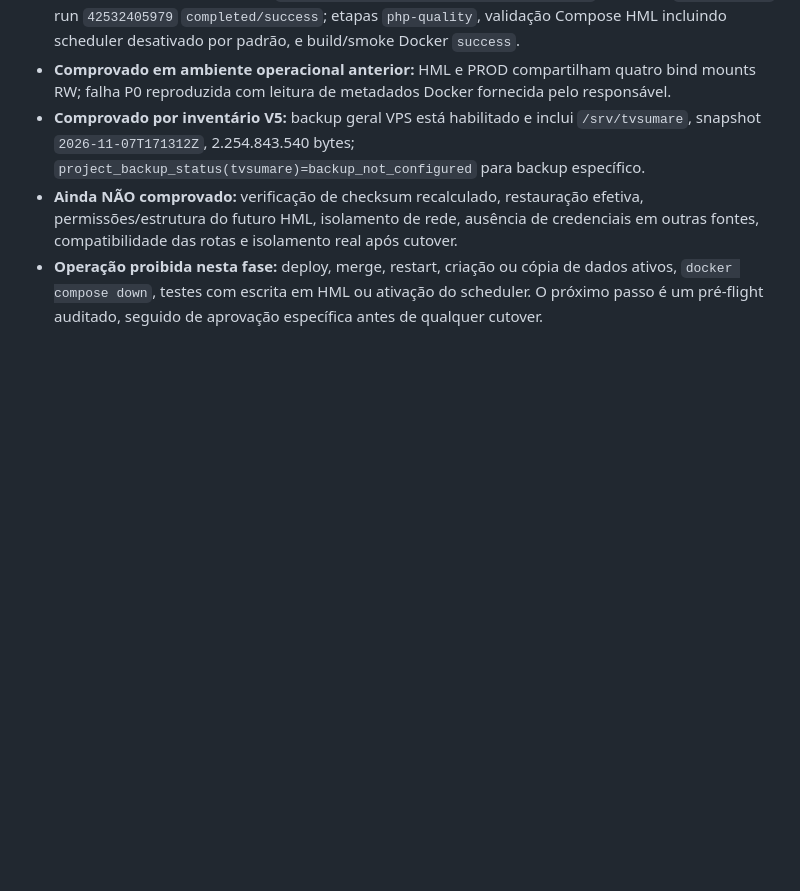
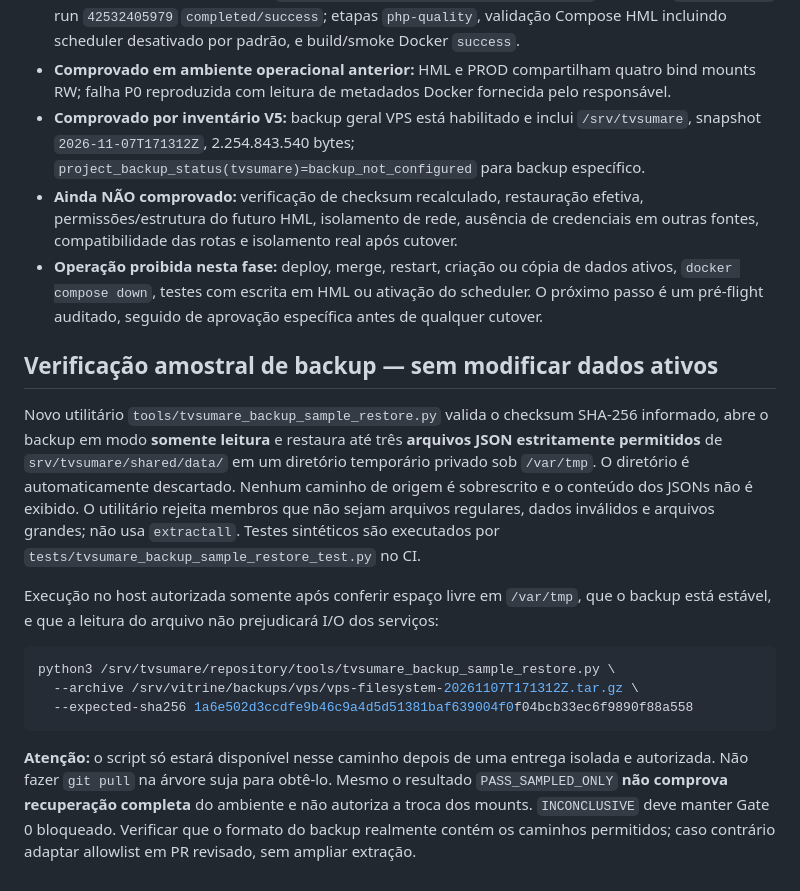
Before and after one commit to cschibelsky-star/TVSUMARE_ENTERPRISE, a Markdown page: docs/TVSUMARE-HML-ISOLATION-CUTOVER.md, the part around the change. Rendered like a GitHub page; blank space fills up the shorter version.

Commit message:
docs(backup): explain limited read-only sampled restore and explicit operational gate

````diff
--- a/docs/TVSUMARE-HML-ISOLATION-CUTOVER.md
+++ b/docs/TVSUMARE-HML-ISOLATION-CUTOVER.md
@@ -59,3 +59,18 @@ Consulta técnica realizada após CI da branch aprovado (run 42532405979). **Nã
 - **Comprovado por inventário V5:** backup geral VPS está habilitado e inclui `/srv/tvsumare`, snapshot `2026-11-07T171312Z`, 2.254.843.540 bytes; `project_backup_status(tvsumare)=backup_not_configured` para backup específico.
 - **Ainda NÃO comprovado:** verificação de checksum recalculado, restauração efetiva, permissões/estrutura do futuro HML, isolamento de rede, ausência de credenciais em outras fontes, compatibilidade das rotas e isolamento real após cutover.
 - **Operação proibida nesta fase:** deploy, merge, restart, criação ou cópia de dados ativos, `docker compose down`, testes com escrita em HML ou ativação do scheduler. O próximo passo é um pré-flight auditado, seguido de aprovação específica antes de qualquer cutover.
+
+
+## Verificação amostral de backup — sem modificar dados ativos
+
+Novo utilitário `tools/tvsumare_backup_sample_restore.py` valida o checksum SHA-256 informado, abre o backup em modo **somente leitura** e restaura até três **arquivos JSON estritamente permitidos** de `srv/tvsumare/shared/data/` em um diretório temporário privado sob `/var/tmp`. O diretório é automaticamente descartado. Nenhum caminho de origem é sobrescrito e o conteúdo dos JSONs não é exibido. O utilitário rejeita membros que não sejam arquivos regulares, dados inválidos e arquivos grandes; não usa `extractall`. Testes sintéticos são executados por `tests/tvsumare_backup_sample_restore_test.py` no CI.
+
+Execução no host autorizada somente após conferir espaço livre em `/var/tmp`, que o backup está estável, e que a leitura do arquivo não prejudicará I/O dos serviços:
+
+```bash
+python3 /srv/tvsumare/repository/tools/tvsumare_backup_sample_restore.py \
+  --archive /srv/vitrine/backups/vps/vps-filesystem-20261107T171312Z.tar.gz \
+  --expected-sha256 1a6e502d3ccdfe9b46c9a4d5d51381baf639004f0f04bcb33ec6f9890f88a558
+```
+
+**Atenção:** o script só estará disponível nesse caminho depois de uma entrega isolada e autorizada. Não fazer `git pull` na árvore suja para obtê-lo. Mesmo o resultado `PASS_SAMPLED_ONLY` **não comprova recuperação completa** do ambiente e não autoriza a troca dos mounts. `INCONCLUSIVE` deve manter Gate 0 bloqueado. Verificar que o formato do backup realmente contém os caminhos permitidos; caso contrário adaptar allowlist em PR revisado, sem ampliar extração.
````
